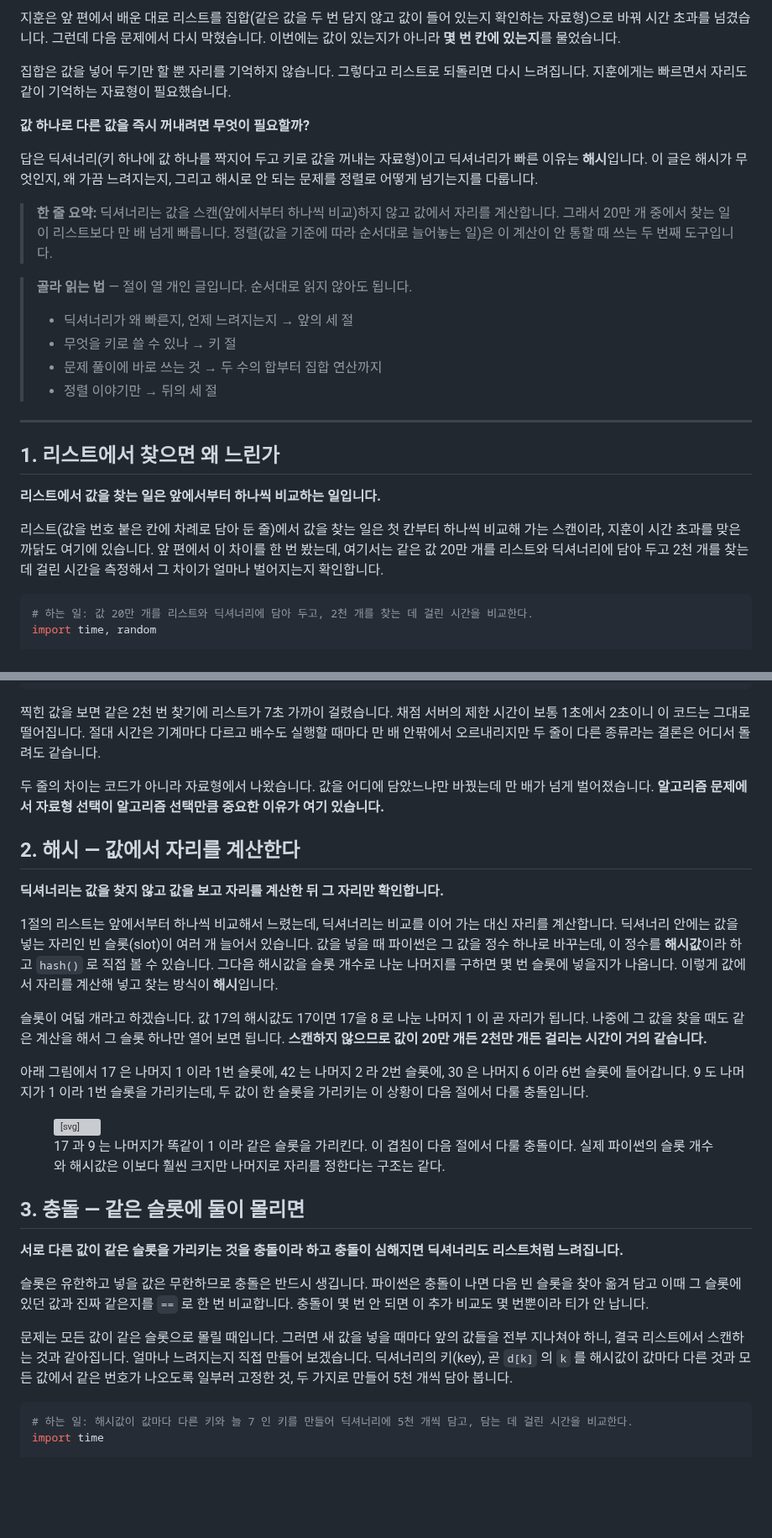
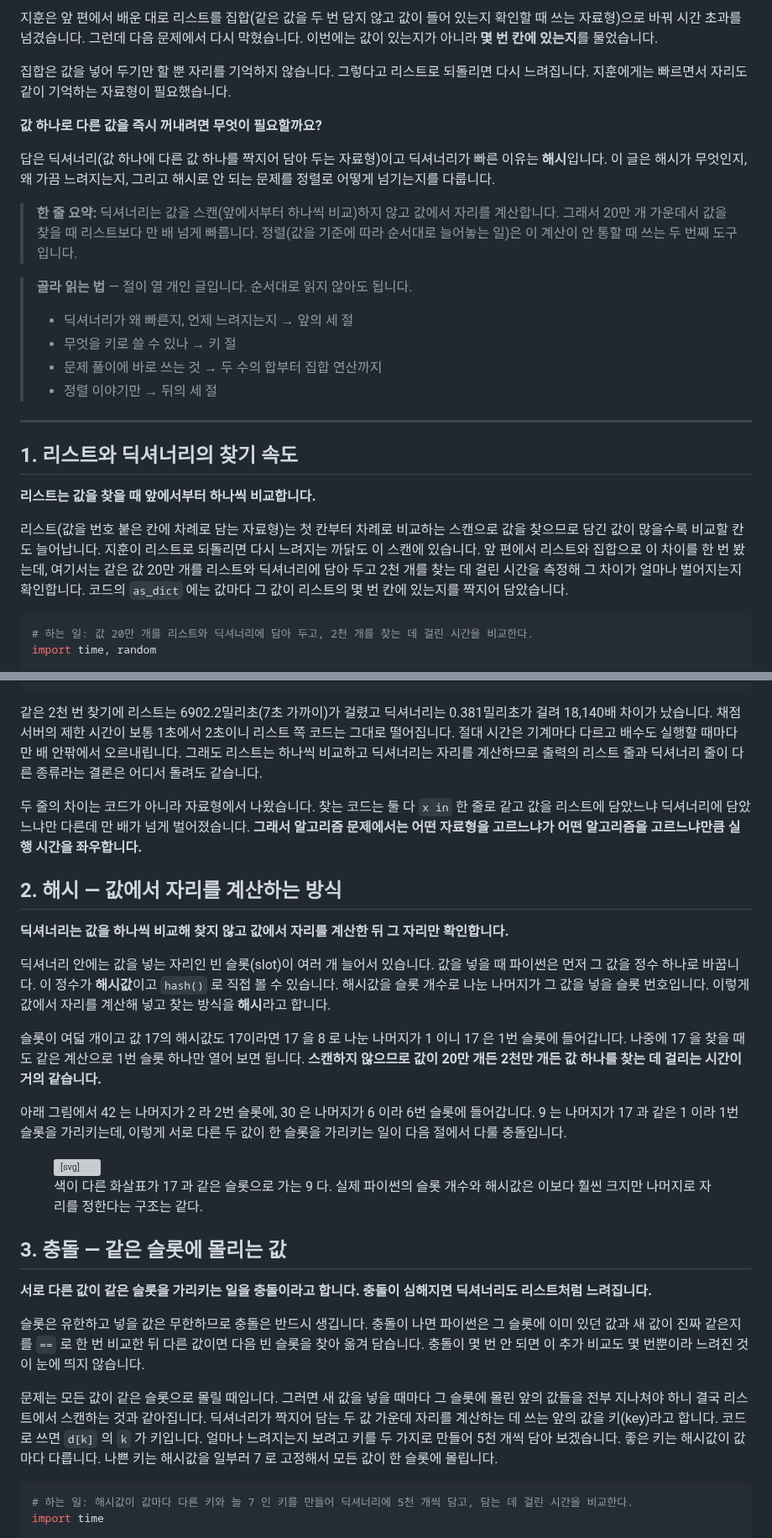
Before and after one commit to chkimsu/adtech-blog, a Markdown page: posts-easy/algorithm-hash-sort.md, 2 parts joined by grey strips. Shown at 84% size. Drawn GitHub-style; blank space fills up the shorter version; grey boxes are pictures that could not be loaded.

Commit message:
fix(posts-easy): algorithm-hash-sort 다시 쓴 판 검토와 말투 점검
Co-Authored-By: Claude Opus 5.5 <noreply@anthropic.com>

````diff
--- a/posts-easy/algorithm-hash-sort.md
+++ b/posts-easy/algorithm-hash-sort.md
@@ -1,12 +1,12 @@
-지훈은 앞 편에서 배운 대로 리스트를 집합(같은 값을 두 번 담지 않고 값이 들어 있는지 확인하는 자료형)으로 바꿔 시간 초과를 넘겼습니다. 그런데 다음 문제에서 다시 막혔습니다. 이번에는 값이 있는지가 아니라 **몇 번 칸에 있는지**를 물었습니다.
+지훈은 앞 편에서 배운 대로 리스트를 집합(같은 값을 두 번 담지 않고 값이 들어 있는지 확인할 때 쓰는 자료형)으로 바꿔 시간 초과를 넘겼습니다. 그런데 다음 문제에서 다시 막혔습니다. 이번에는 값이 있는지가 아니라 **몇 번 칸에 있는지**를 물었습니다.
 
 집합은 값을 넣어 두기만 할 뿐 자리를 기억하지 않습니다. 그렇다고 리스트로 되돌리면 다시 느려집니다. 지훈에게는 빠르면서 자리도 같이 기억하는 자료형이 필요했습니다.
 
-**값 하나로 다른 값을 즉시 꺼내려면 무엇이 필요할까?**
+**값 하나로 다른 값을 즉시 꺼내려면 무엇이 필요할까요?**
 
-답은 딕셔너리(키 하나에 값 하나를 짝지어 두고 키로 값을 꺼내는 자료형)이고 딕셔너리가 빠른 이유는 **해시**입니다. 이 글은 해시가 무엇인지, 왜 가끔 느려지는지, 그리고 해시로 안 되는 문제를 정렬로 어떻게 넘기는지를 다룹니다.
+답은 딕셔너리(값 하나에 다른 값 하나를 짝지어 담아 두는 자료형)이고 딕셔너리가 빠른 이유는 **해시**입니다. 이 글은 해시가 무엇인지, 왜 가끔 느려지는지, 그리고 해시로 안 되는 문제를 정렬로 어떻게 넘기는지를 다룹니다.
 
-> **한 줄 요약:** 딕셔너리는 값을 스캔(앞에서부터 하나씩 비교)하지 않고 값에서 자리를 계산합니다. 그래서 20만 개 중에서 찾는 일이 리스트보다 만 배 넘게 빠릅니다. 정렬(값을 기준에 따라 순서대로 늘어놓는 일)은 이 계산이 안 통할 때 쓰는 두 번째 도구입니다.
+> **한 줄 요약:** 딕셔너리는 값을 스캔(앞에서부터 하나씩 비교)하지 않고 값에서 자리를 계산합니다. 그래서 20만 개 가운데서 값을 찾을 때 리스트보다 만 배 넘게 빠릅니다. 정렬(값을 기준에 따라 순서대로 늘어놓는 일)은 이 계산이 안 통할 때 쓰는 두 번째 도구입니다.
 
 > **골라 읽는 법** — 절이 열 개인 글입니다. 순서대로 읽지 않아도 됩니다.
 >
@@ -17,11 +17,11 @@
 
 ---
 
-## 1. 리스트에서 찾으면 왜 느린가
+## 1. 리스트와 딕셔너리의 찾기 속도
 
-**리스트에서 값을 찾는 일은 앞에서부터 하나씩 비교하는 일입니다.**
+**리스트는 값을 찾을 때 앞에서부터 하나씩 비교합니다.**
 
-리스트(값을 번호 붙은 칸에 차례로 담아 둔 줄)에서 값을 찾는 일은 첫 칸부터 하나씩 비교해 가는 스캔이라, 지훈이 시간 초과를 맞은 까닭도 여기에 있습니다. 앞 편에서 이 차이를 한 번 봤는데, 여기서는 같은 값 20만 개를 리스트와 딕셔너리에 담아 두고 2천 개를 찾는 데 걸린 시간을 측정해서 그 차이가 얼마나 벌어지는지 확인합니다.
+리스트(값을 번호 붙은 칸에 차례로 담는 자료형)는 첫 칸부터 차례로 비교하는 스캔으로 값을 찾으므로 담긴 값이 많을수록 비교할 칸도 늘어납니다. 지훈이 리스트로 되돌리면 다시 느려지는 까닭도 이 스캔에 있습니다. 앞 편에서 리스트와 집합으로 이 차이를 한 번 봤는데, 여기서는 같은 값 20만 개를 리스트와 딕셔너리에 담아 두고 2천 개를 찾는 데 걸린 시간을 측정해 그 차이가 얼마나 벌어지는지 확인합니다. 코드의 `as_dict` 에는 값마다 그 값이 리스트의 몇 번 칸에 있는지를 짝지어 담았습니다.
 
 ```python
 # 하는 일: 값 20만 개를 리스트와 딕셔너리에 담아 두고, 2천 개를 찾는 데 걸린 시간을 비교한다.
@@ -63,19 +63,19 @@ print(f"\n딕셔너리가 {list_ms/dict_ms:,.0f}배 빠르다")
 # 딕셔너리가 18,140배 빠르다
 ```
 
-찍힌 값을 보면 같은 2천 번 찾기에 리스트가 7초 가까이 걸렸습니다. 채점 서버의 제한 시간이 보통 1초에서 2초이니 이 코드는 그대로 떨어집니다. 절대 시간은 기계마다 다르고 배수도 실행할 때마다 만 배 안팎에서 오르내리지만 두 줄이 다른 종류라는 결론은 어디서 돌려도 같습니다.
+같은 2천 번 찾기에 리스트는 6902.2밀리초(7초 가까이)가 걸렸고 딕셔너리는 0.381밀리초가 걸려 18,140배 차이가 났습니다. 채점 서버의 제한 시간이 보통 1초에서 2초이니 리스트 쪽 코드는 그대로 떨어집니다. 절대 시간은 기계마다 다르고 배수도 실행할 때마다 만 배 안팎에서 오르내립니다. 그래도 리스트는 하나씩 비교하고 딕셔너리는 자리를 계산하므로 출력의 리스트 줄과 딕셔너리 줄이 다른 종류라는 결론은 어디서 돌려도 같습니다.
 
-두 줄의 차이는 코드가 아니라 자료형에서 나왔습니다. 값을 어디에 담았느냐만 바꿨는데 만 배가 넘게 벌어졌습니다. **알고리즘 문제에서 자료형 선택이 알고리즘 선택만큼 중요한 이유가 여기 있습니다.**
+두 줄의 차이는 코드가 아니라 자료형에서 나왔습니다. 찾는 코드는 둘 다 `x in` 한 줄로 같고 값을 리스트에 담았느냐 딕셔너리에 담았느냐만 다른데 만 배가 넘게 벌어졌습니다. **그래서 알고리즘 문제에서는 어떤 자료형을 고르느냐가 어떤 알고리즘을 고르느냐만큼 실행 시간을 좌우합니다.**
 
-## 2. 해시 — 값에서 자리를 계산한다
+## 2. 해시 — 값에서 자리를 계산하는 방식
 
-**딕셔너리는 값을 찾지 않고 값을 보고 자리를 계산한 뒤 그 자리만 확인합니다.**
+**딕셔너리는 값을 하나씩 비교해 찾지 않고 값에서 자리를 계산한 뒤 그 자리만 확인합니다.**
 
-1절의 리스트는 앞에서부터 하나씩 비교해서 느렸는데, 딕셔너리는 비교를 이어 가는 대신 자리를 계산합니다. 딕셔너리 안에는 값을 넣는 자리인 빈 슬롯(slot)이 여러 개 늘어서 있습니다. 값을 넣을 때 파이썬은 그 값을 정수 하나로 바꾸는데, 이 정수를 **해시값**이라 하고 `hash()` 로 직접 볼 수 있습니다. 그다음 해시값을 슬롯 개수로 나눈 나머지를 구하면 몇 번 슬롯에 넣을지가 나옵니다. 이렇게 값에서 자리를 계산해 넣고 찾는 방식이 **해시**입니다.
+딕셔너리 안에는 값을 넣는 자리인 빈 슬롯(slot)이 여러 개 늘어서 있습니다. 값을 넣을 때 파이썬은 먼저 그 값을 정수 하나로 바꿉니다. 이 정수가 **해시값**이고 `hash()` 로 직접 볼 수 있습니다. 해시값을 슬롯 개수로 나눈 나머지가 그 값을 넣을 슬롯 번호입니다. 이렇게 값에서 자리를 계산해 넣고 찾는 방식을 **해시**라고 합니다.
 
-슬롯이 여덟 개라고 하겠습니다. 값 17의 해시값도 17이면 17을 8 로 나눈 나머지 1 이 곧 자리가 됩니다. 나중에 그 값을 찾을 때도 같은 계산을 해서 그 슬롯 하나만 열어 보면 됩니다. **스캔하지 않으므로 값이 20만 개든 2천만 개든 걸리는 시간이 거의 같습니다.**
+슬롯이 여덟 개이고 값 17의 해시값도 17이라면 17 을 8 로 나눈 나머지가 1 이니 17 은 1번 슬롯에 들어갑니다. 나중에 17 을 찾을 때도 같은 계산으로 1번 슬롯 하나만 열어 보면 됩니다. **스캔하지 않으므로 값이 20만 개든 2천만 개든 값 하나를 찾는 데 걸리는 시간이 거의 같습니다.**
 
-아래 그림에서 17 은 나머지 1 이라 1번 슬롯에, 42 는 나머지 2 라 2번 슬롯에, 30 은 나머지 6 이라 6번 슬롯에 들어갑니다. 9 도 나머지가 1 이라 1번 슬롯을 가리키는데, 두 값이 한 슬롯을 가리키는 이 상황이 다음 절에서 다룰 충돌입니다.
+아래 그림에서 42 는 나머지가 2 라 2번 슬롯에, 30 은 나머지가 6 이라 6번 슬롯에 들어갑니다. 9 는 나머지가 17 과 같은 1 이라 1번 슬롯을 가리키는데, 이렇게 서로 다른 두 값이 한 슬롯을 가리키는 일이 다음 절에서 다룰 충돌입니다.
 
 <figure style="text-align:center; margin:2rem 0;">
 <svg viewBox="0 0 500 210" role="img" aria-label="왼쪽에 값 네 개가 있고 각 값에서 나머지 계산을 거쳐 오른쪽 슬롯 여덟 개 중 하나로 화살표가 이어진다. 값 17과 값 9는 계산 결과가 둘 다 1이라 같은 슬롯을 가리키고, 그 슬롯에만 두 값이 세로로 겹쳐 그려져 있다." style="width:100%; max-width:500px; height:auto; font-family:var(--font-sans)">
@@ -109,16 +109,16 @@ print(f"\n딕셔너리가 {list_ms/dict_ms:,.0f}배 빠르다")
 <text x="314" y="60">17</text><text x="314" y="82">42</text><text x="314" y="170">30</text></g>
 <text x="398" y="60" style="font-size:12.5px; fill:var(--accent-primary); font-family:var(--font-mono)">← 9 도 여기</text>
 </svg>
-<figcaption style="margin-top:0.75rem; font-size:0.9rem; color:var(--text-muted)">17 과 9 는 나머지가 똑같이 1 이라 같은 슬롯을 가리킨다. 이 겹침이 다음 절에서 다룰 충돌이다. 실제 파이썬의 슬롯 개수와 해시값은 이보다 훨씬 크지만 나머지로 자리를 정한다는 구조는 같다.</figcaption>
+<figcaption style="margin-top:0.75rem; font-size:0.9rem; color:var(--text-muted)">색이 다른 화살표가 17 과 같은 슬롯으로 가는 9 다. 실제 파이썬의 슬롯 개수와 해시값은 이보다 훨씬 크지만 나머지로 자리를 정한다는 구조는 같다.</figcaption>
 </figure>
 
-## 3. 충돌 — 같은 슬롯에 둘이 몰리면
+## 3. 충돌 — 같은 슬롯에 몰리는 값
 
-**서로 다른 값이 같은 슬롯을 가리키는 것을 충돌이라 하고 충돌이 심해지면 딕셔너리도 리스트처럼 느려집니다.**
+**서로 다른 값이 같은 슬롯을 가리키는 일을 충돌이라고 합니다. 충돌이 심해지면 딕셔너리도 리스트처럼 느려집니다.**
 
-슬롯은 유한하고 넣을 값은 무한하므로 충돌은 반드시 생깁니다. 파이썬은 충돌이 나면 다음 빈 슬롯을 찾아 옮겨 담고 이때 그 슬롯에 있던 값과 진짜 같은지를 `==` 로 한 번 비교합니다. 충돌이 몇 번 안 되면 이 추가 비교도 몇 번뿐이라 티가 안 납니다.
+슬롯은 유한하고 넣을 값은 무한하므로 충돌은 반드시 생깁니다. 충돌이 나면 파이썬은 그 슬롯에 이미 있던 값과 새 값이 진짜 같은지를 `==` 로 한 번 비교한 뒤 다른 값이면 다음 빈 슬롯을 찾아 옮겨 담습니다. 충돌이 몇 번 안 되면 이 추가 비교도 몇 번뿐이라 느려진 것이 눈에 띄지 않습니다.
 
-문제는 모든 값이 같은 슬롯으로 몰릴 때입니다. 그러면 새 값을 넣을 때마다 앞의 값들을 전부 지나쳐야 하니, 결국 리스트에서 스캔하는 것과 같아집니다. 얼마나 느려지는지 직접 만들어 보겠습니다. 딕셔너리의 키(key), 곧 `d[k]` 의 `k` 를 해시값이 값마다 다른 것과 모든 값에서 같은 번호가 나오도록 일부러 고정한 것, 두 가지로 만들어 5천 개씩 담아 봅니다.
+문제는 모든 값이 같은 슬롯으로 몰릴 때입니다. 그러면 새 값을 넣을 때마다 그 슬롯에 몰린 앞의 값들을 전부 지나쳐야 하니 결국 리스트에서 스캔하는 것과 같아집니다. 딕셔너리가 짝지어 담는 두 값 가운데 자리를 계산하는 데 쓰는 앞의 값을 키(key)라고 합니다. 코드로 쓰면 `d[k]` 의 `k` 가 키입니다. 얼마나 느려지는지 보려고 키를 두 가지로 만들어 5천 개씩 담아 보겠습니다. 좋은 키는 해시값이 값마다 다릅니다. 나쁜 키는 해시값을 일부러 7 로 고정해서 모든 값이 한 슬롯에 몰립니다.
 
 ```python
 # 하는 일: 해시값이 값마다 다른 키와 늘 7 인 키를 만들어 딕셔너리에 5천 개씩 담고, 담는 데 걸린 시간을 비교한다.
````
Also changed, not shown: other parts of posts-easy/algorithm-hash-sort.md (+43 -43 lines).
